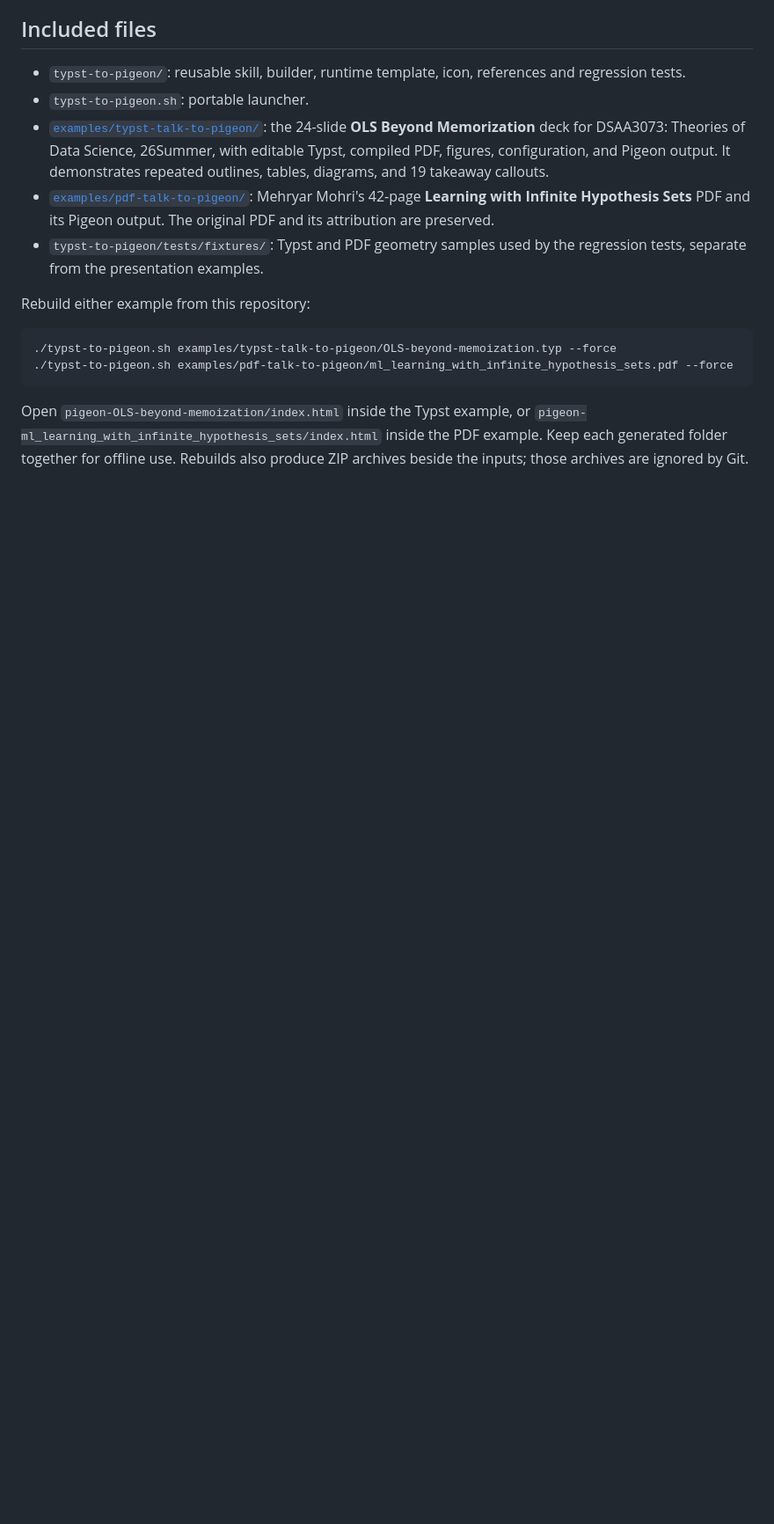
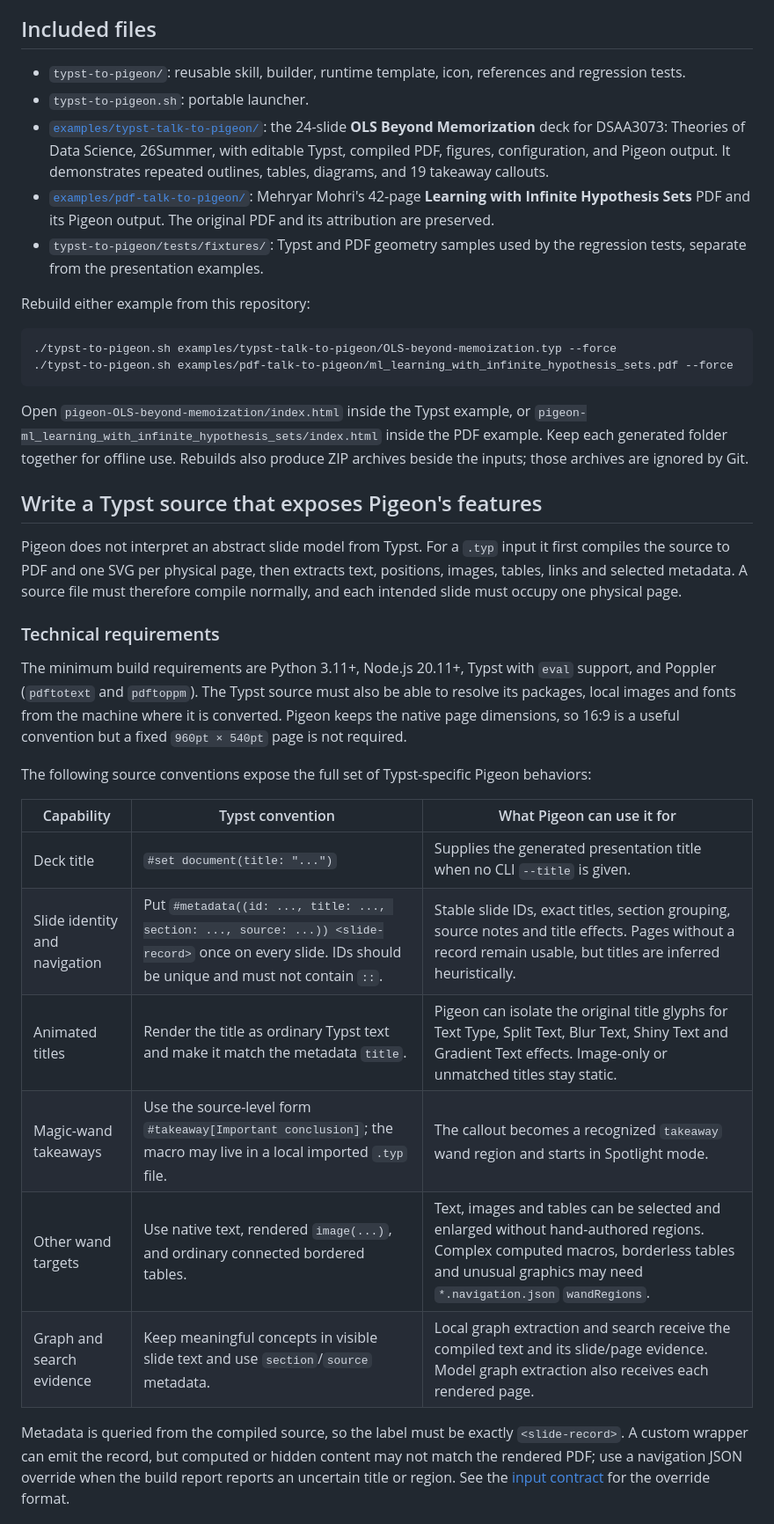
Before and after one commit to DBWangWei/weiw-pigeon, a Markdown page: README.md, the part around one of its changes. Shown at 88% size. Rendered like a GitHub page; blank space fills up the shorter version.

```diff
--- a/README.md
+++ b/README.md
@@ -137,3 +137,37 @@ Open `pigeon-OLS-beyond-memoization/index.html` inside the Typst example, or
 example. Keep each generated folder together for offline use. Rebuilds also
 produce ZIP archives beside the inputs; those archives are ignored by Git.
 
+## Write a Typst source that exposes Pigeon's features
+
+Pigeon does not interpret an abstract slide model from Typst. For a `.typ` input
+it first compiles the source to PDF and one SVG per physical page, then extracts
+text, positions, images, tables, links and selected metadata. A source file must
+therefore compile normally, and each intended slide must occupy one physical
+page.
+
+### Technical requirements
+
+The minimum build requirements are Python 3.11+, Node.js 20.11+, Typst with
+`eval` support, and Poppler (`pdftotext` and `pdftoppm`). The Typst source must
+also be able to resolve its packages, local images and fonts from the machine
+where it is converted. Pigeon keeps the native page dimensions, so 16:9 is a
+useful convention but a fixed `960pt × 540pt` page is not required.
+
+The following source conventions expose the full set of Typst-specific Pigeon
+behaviors:
+
+| Capability | Typst convention | What Pigeon can use it for |
+| --- | --- | --- |
+| Deck title | `#set document(title: "...")` | Supplies the generated presentation title when no CLI `--title` is given. |
+| Slide identity and navigation | Put `#metadata((id: ..., title: ..., section: ..., source: ...)) <slide-record>` once on every slide. IDs should be unique and must not contain `::`. | Stable slide IDs, exact titles, section grouping, source notes and title effects. Pages without a record remain usable, but titles are inferred heuristically. |
+| Animated titles | Render the title as ordinary Typst text and make it match the metadata `title`. | Pigeon can isolate the original title glyphs for Text Type, Split Text, Blur Text, Shiny Text and Gradient Text effects. Image-only or unmatched titles stay static. |
+| Magic-wand takeaways | Use the source-level form `#takeaway[Important conclusion]`; the macro may live in a local imported `.typ` file. | The callout becomes a recognized `takeaway` wand region and starts in Spotlight mode. |
+| Other wand targets | Use native text, rendered `image(...)`, and ordinary connected bordered tables. | Text, images and tables can be selected and enlarged without hand-authored regions. Complex computed macros, borderless tables and unusual graphics may need `*.navigation.json` `wandRegions`. |
+| Graph and search evidence | Keep meaningful concepts in visible slide text and use `section`/`source` metadata. | Local graph extraction and search receive the compiled text and its slide/page evidence. Model graph extraction also receives each rendered page. |
+
+Metadata is queried from the compiled source, so the label must be exactly
+`<slide-record>`. A custom wrapper can emit the record, but computed or hidden
+content may not match the rendered PDF; use a navigation JSON override when the
+build report reports an uncertain title or region. See the [input contract](typst-to-pigeon/references/input-contract.md)
+for the override format.
+
```
Also changed, not shown: other parts of README.md (+76 -0 lines).
